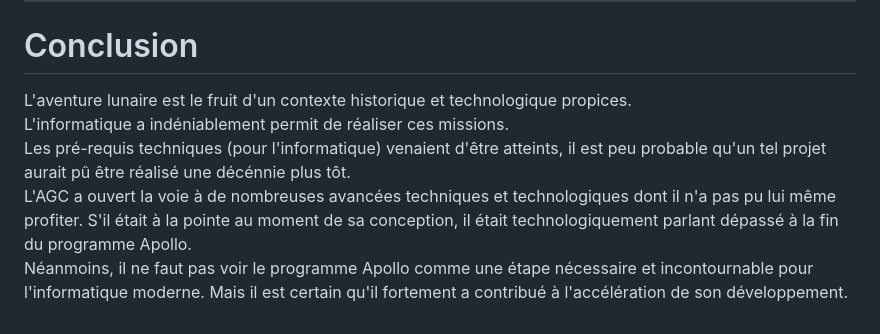
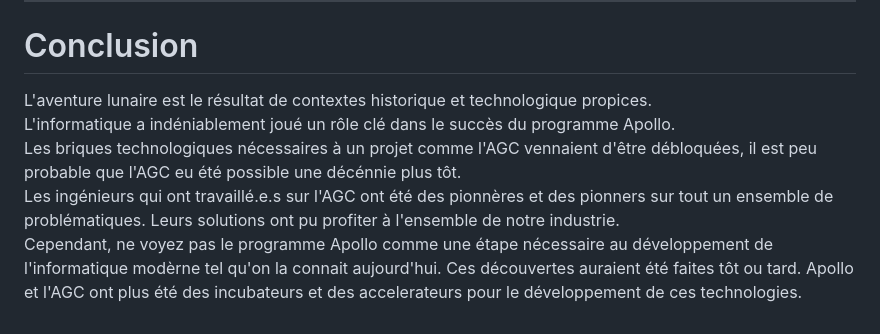
Before and after one commit to ponceto/l-agc-retour-sur-l-ordinateur-qui-a-amene-l-humanite-sur-la-lune, a Markdown page: Script Romain.md, the part around the change. Rendered like a GitHub page.

Commit message:
rewrite conclusion script

```diff
--- a/Script Romain.md
+++ b/Script Romain.md
@@ -237,8 +237,8 @@ En cas de nécessité abort, ils pouvaient toujours remodifier le LETABORT ou al
 
 # Conclusion
 
-L'aventure lunaire est le fruit d'un contexte historique et technologique propices.
-L'informatique a indéniablement permit de réaliser ces missions.
-Les pré-requis techniques (pour l'informatique) venaient d'être atteints, il est peu probable qu'un tel projet aurait pû être réalisé une décénnie plus tôt.
-L'AGC a ouvert la voie à de nombreuses avancées techniques et technologiques dont il n'a pas pu lui même profiter. S'il était à la pointe au moment de sa conception, il était technologiquement parlant dépassé à la fin du programme Apollo.
-Néanmoins, il ne faut pas voir le programme Apollo comme une étape nécessaire et incontournable pour l'informatique moderne. Mais il est certain qu'il fortement a contribué à l'accélération de son développement.
+L'aventure lunaire est le résultat de contextes historique et technologique propices.
+L'informatique a indéniablement joué un rôle clé dans le succès du programme Apollo.
+Les briques technologiques nécessaires à un projet comme l'AGC vennaient d'être débloquées, il est peu probable que l'AGC eu été possible une décénnie plus tôt.
+Les ingénieurs qui ont travaillé.e.s sur l'AGC ont été des pionnères et des pionners sur tout un ensemble de problématiques. Leurs solutions ont pu profiter à l'ensemble de notre industrie.
+Cependant, ne voyez pas le programme Apollo comme une étape nécessaire au développement de l'informatique modèrne tel qu'on la connait aujourd'hui. Ces découvertes auraient été faites tôt ou tard. Apollo et l'AGC ont plus été des incubateurs et des accelerateurs pour le développement de ces technologies.
```
